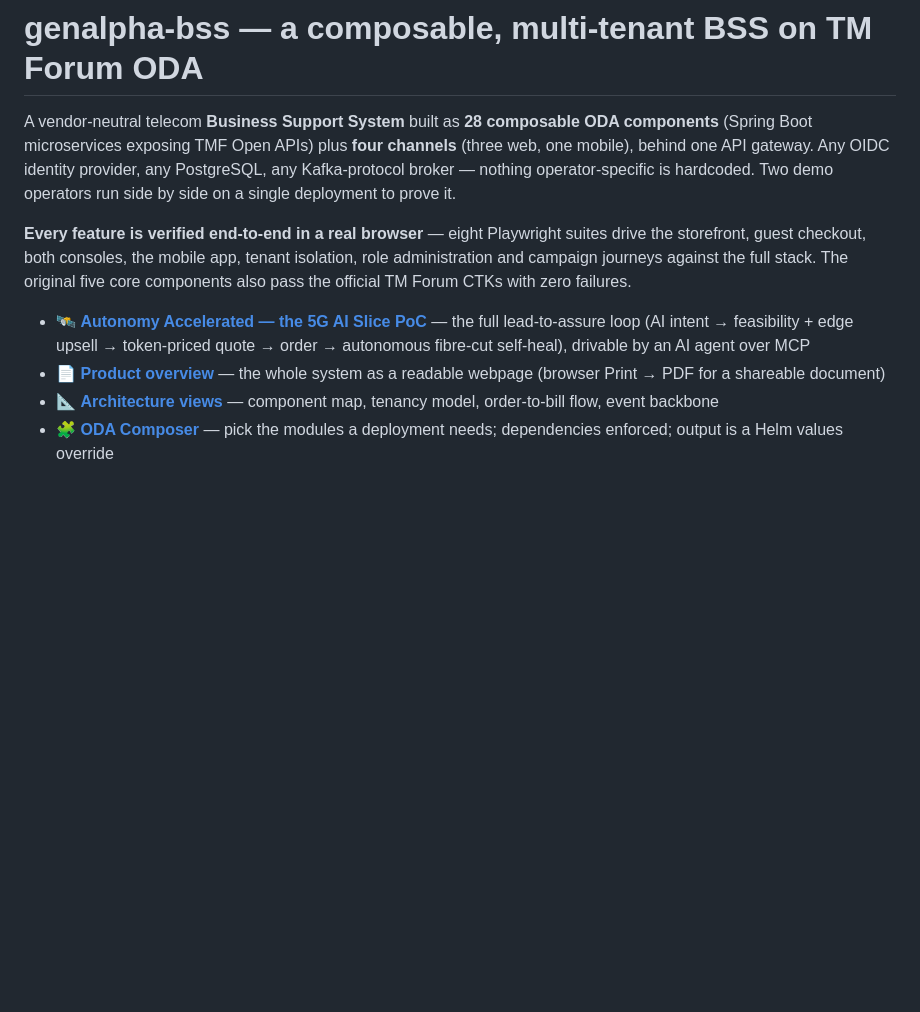
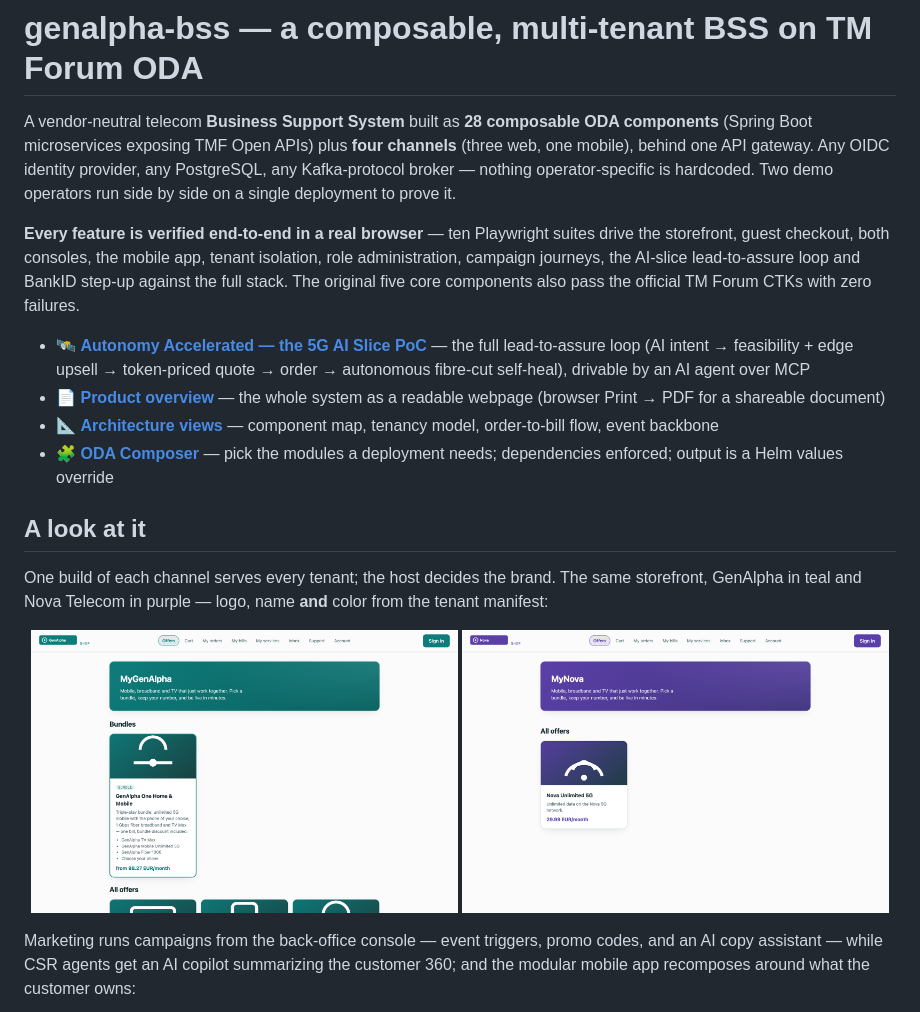
Before and after one commit to kundanvarma/genalpha-bss, a Markdown page: README.md, the part around one of its changes. Drawn GitHub-style; pictures changed too: docs/img/storefront-genalpha.png (added), docs/img/storefront-nova.png (added); blank space fills up the shorter version.

Commit message:
docs: README screenshots — the product at a glance
The README was text-only; it's the pitch, so it should show. Adds a
'A look at it' gallery with five captured surfaces: both branded
storefronts side by side (GenAlpha teal / Nova purple — the white-label
proof in one image), the Campaigns tab with its AI copy assistant, the
CSR customer 360 with the AI copilot summary, and the modular mobile
app's adaptive home after a plan activates (real number drawn from the
pool). Also corrects the suite count to ten.

Screenshots captured with Playwright against the live stack.

Co-Authored-By: Claude Fable 5 <noreply@anthropic.com>

```diff
--- a/README.md
+++ b/README.md
@@ -6,12 +6,27 @@ gateway. Any OIDC identity provider, any PostgreSQL, any Kafka-protocol broker
 operator-specific is hardcoded. Two demo operators run side by side on a single deployment to
 prove it.
 
-**Every feature is verified end-to-end in a real browser** — eight Playwright suites drive the
-storefront, guest checkout, both consoles, the mobile app, tenant isolation, role administration
-and campaign journeys against the full stack. The original five core components also pass the official TM Forum CTKs with zero
-failures.
+**Every feature is verified end-to-end in a real browser** — ten Playwright suites drive the
+storefront, guest checkout, both consoles, the mobile app, tenant isolation, role administration,
+campaign journeys, the AI-slice lead-to-assure loop and BankID step-up against the full stack.
+The original five core components also pass the official TM Forum CTKs with zero failures.
 
 - 🛰️ **[Autonomy Accelerated — the 5G AI Slice PoC](docs/poc-ai-slice.html)** — the full lead-to-assure loop (AI intent → feasibility + edge upsell → token-priced quote → order → autonomous fibre-cut self-heal), drivable by an AI agent over MCP
 - 📄 **[Product overview](docs/overview.html)** — the whole system as a readable webpage (browser Print → PDF for a shareable document)
 - 📐 **[Architecture views](docs/architecture.md)** — component map, tenancy model, order-to-bill flow, event backbone
 - 🧩 **[ODA Composer](docs/composer.html)** — pick the modules a deployment needs; dependencies enforced; output is a Helm values override
+
+## A look at it
+
+One build of each channel serves every tenant; the host decides the brand. The same storefront,
+GenAlpha in teal and Nova Telecom in purple — logo, name **and** color from the tenant manifest:
+
+<p align="center">
+  <img src="docs/img/storefront-genalpha.png" width="49%" alt="GenAlpha storefront (teal)">
+  <img src="docs/img/storefront-nova.png" width="49%" alt="Nova Telecom white-label storefront (purple)">
+</p>
+
+Marketing runs campaigns from the back-office console — event triggers, promo codes, and an AI
+copy assistant — while CSR agents get an AI copilot summarizing the customer 360; and the modular
+mobile app recomposes around what the customer owns:
+
```
Also changed, not shown: other parts of README.md (+8 -0 lines), docs/img/console-campaigns.png (added), docs/img/csr-copilot.png (added), docs/img/mobile-app.png (added).
